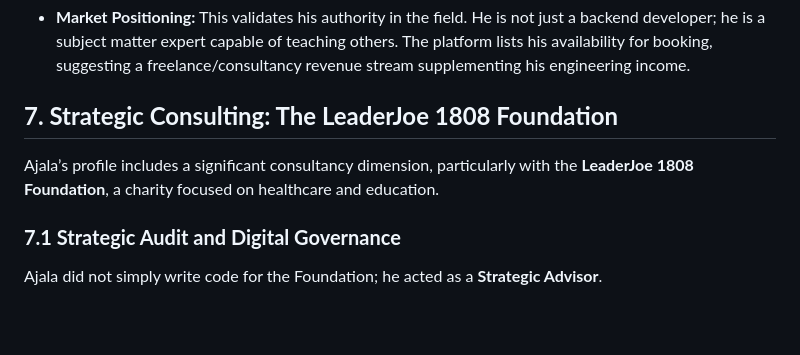
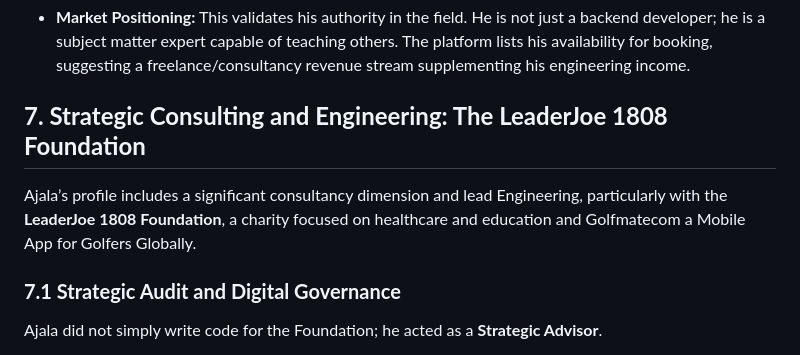
Before and after one commit to kodaas/kodaas, a Markdown page: Creating Fiyinfoluwa Ajala's Description.md, the part around the change. Rendered like a GitHub page; blank space fills up the shorter version.

```diff
--- a/Creating Fiyinfoluwa Ajala's Description.md
+++ b/Creating Fiyinfoluwa Ajala's Description.md
@@ -150,9 +150,9 @@ On the Pather platform itself, Ajala is listed as an **Expert**. This is a clien
 
 * **Market Positioning:** This validates his authority in the field. He is not just a backend developer; he is a subject matter expert capable of teaching others. The platform lists his availability for booking, suggesting a freelance/consultancy revenue stream supplementing his engineering income.
 
-## **7\. Strategic Consulting: The LeaderJoe 1808 Foundation**
+## **7\. Strategic Consulting and Engineering: The LeaderJoe 1808 Foundation**
 
-Ajala’s profile includes a significant consultancy dimension, particularly with the **LeaderJoe 1808 Foundation**, a charity focused on healthcare and education.
+Ajala’s profile includes a significant consultancy dimension and lead Engineering, particularly with the **LeaderJoe 1808 Foundation**, a charity focused on healthcare and education and Golfmatecom a Mobile App for Golfers Globally.
 
 ### **7.1 Strategic Audit and Digital Governance**
 
```
